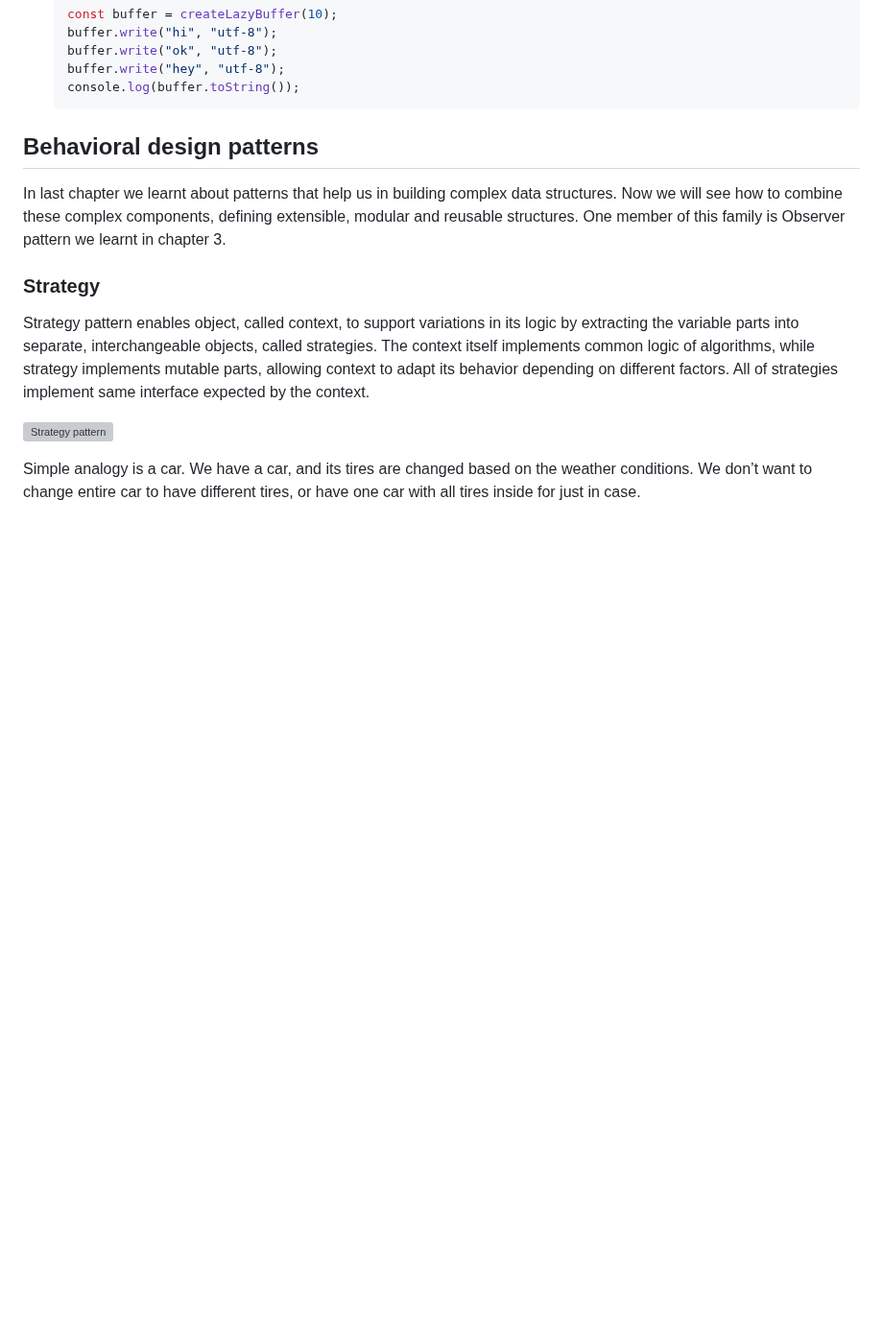
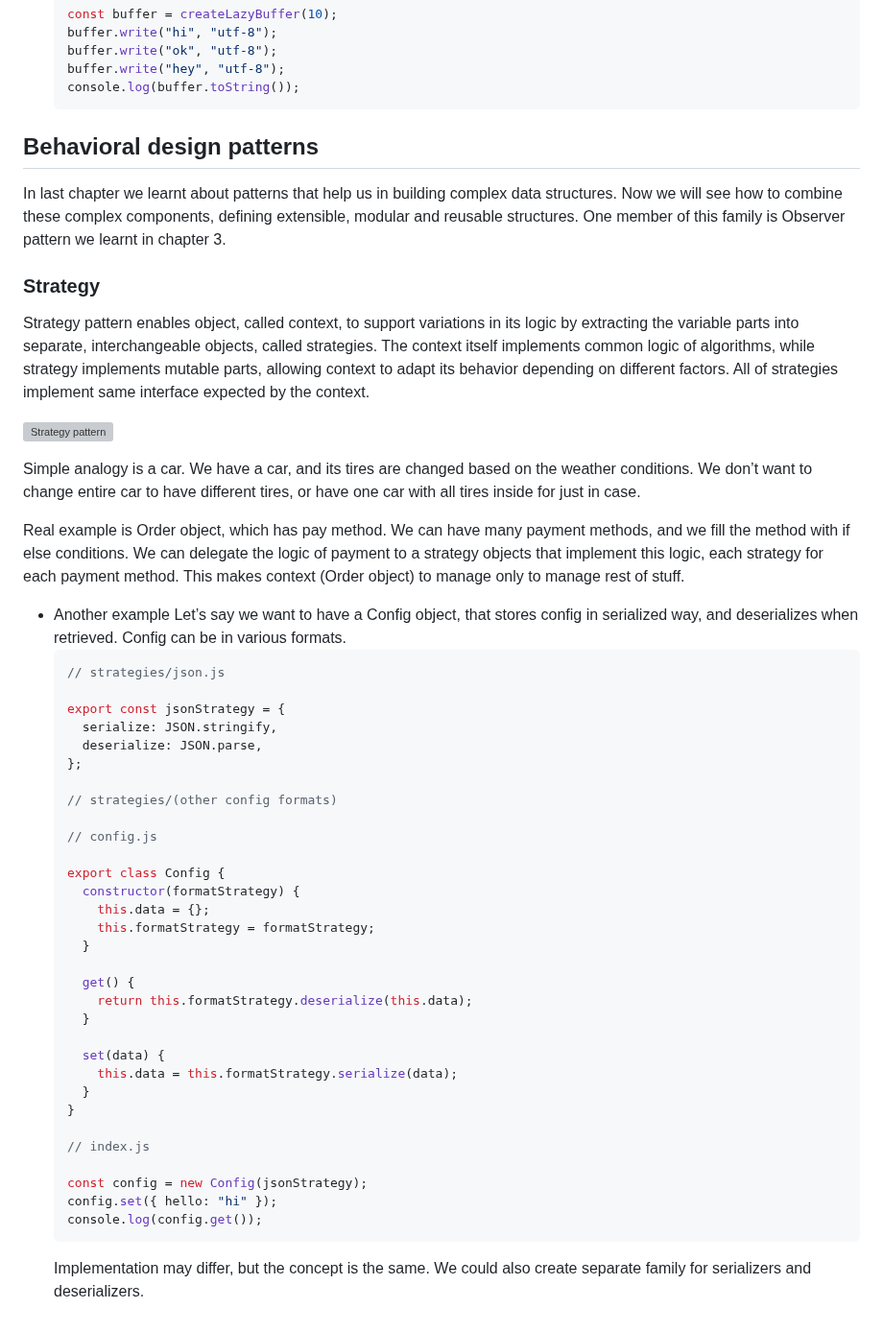
Before and after one commit to MarufZak/study-logs, a Markdown page: nodejs-design-patterns/README.md, the part around the change. Shown at 96% size. GitHub-like rendering; blank space fills up the shorter version; grey boxes are pictures that could not be loaded.

Commit message:
nodejs-design-patterns: add example

````diff
--- a/nodejs-design-patterns/README.md
+++ b/nodejs-design-patterns/README.md
@@ -3578,3 +3578,42 @@ Strategy pattern enables object, called context, to support variations in its lo
 ![Strategy pattern](./assets/strategy-pattern.png)
 
 Simple analogy is a car. We have a car, and its tires are changed based on the weather conditions. We don’t want to change entire car to have different tires, or have one car with all tires inside for just in case.
+
+Real example is Order object, which has pay method. We can have many payment methods, and we fill the method with if else conditions. We can delegate the logic of payment to a strategy objects that implement this logic, each strategy for each payment method. This makes context (Order object) to manage only to manage rest of stuff.
+
+- Another example
+  Let’s say we want to have a Config object, that stores config in serialized way, and deserializes when retrieved. Config can be in various formats.
+  ```jsx
+  // strategies/json.js
+
+  export const jsonStrategy = {
+    serialize: JSON.stringify,
+    deserialize: JSON.parse,
+  };
+
+  // strategies/(other config formats)
+
+  // config.js
+
+  export class Config {
+    constructor(formatStrategy) {
+      this.data = {};
+      this.formatStrategy = formatStrategy;
+    }
+
+    get() {
+      return this.formatStrategy.deserialize(this.data);
+    }
+
+    set(data) {
+      this.data = this.formatStrategy.serialize(data);
+    }
+  }
+
+  // index.js
+
+  const config = new Config(jsonStrategy);
+  config.set({ hello: "hi" });
+  console.log(config.get());
+  ```
+  Implementation may differ, but the concept is the same. We could also create separate family for serializers and deserializers.
````
